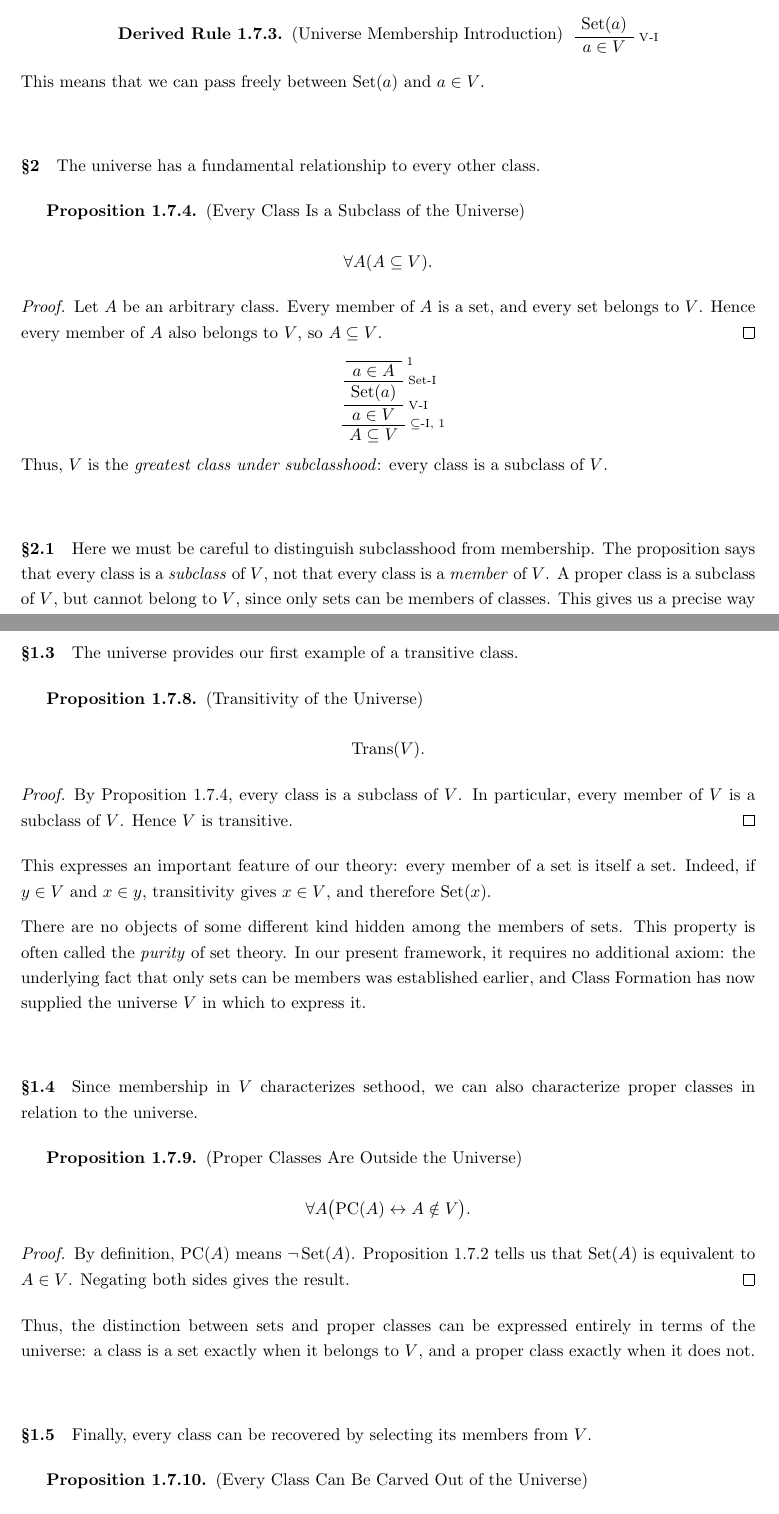
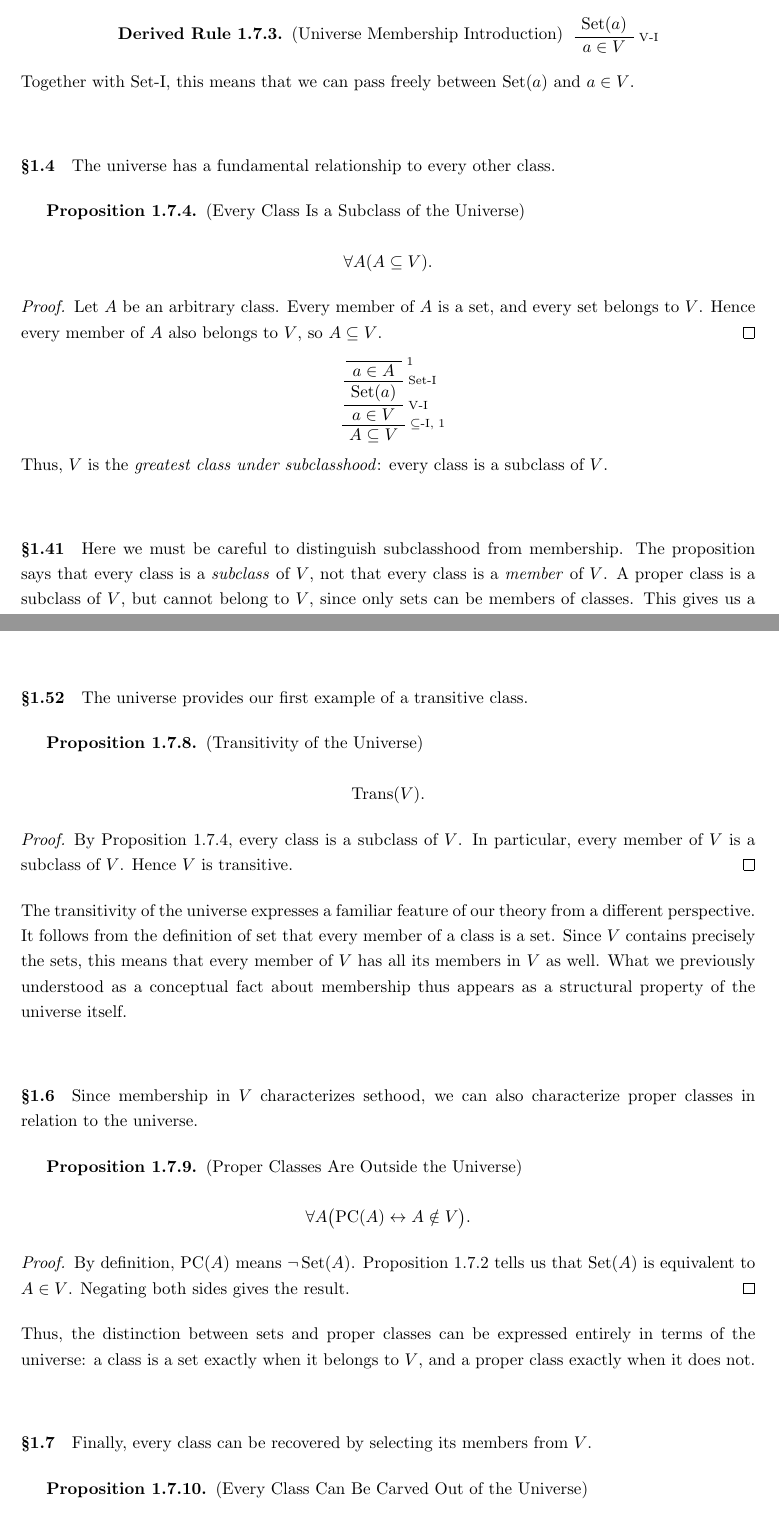
Before and after one commit to StephenMyller/STCH---Interactive, a LaTeX document (main.tex, which reads Chapters/01-NBG/06-the-first-classes.tex): two parts of pages 28 and 30 of 88, joined at a grey line, cut so that both start at the same text. Compiled offline with pdfLaTeX.

Commit message:
Updates from Overleaf

```diff
--- a/Chapters/01-NBG/06-the-first-classes.tex
+++ b/Chapters/01-NBG/06-the-first-classes.tex
@@ -134,9 +134,9 @@ x\in V
 \end{prooftree}
 \end{derivedrule}
 
-This means that we can pass freely between \(\Set(a)\) and \(a\in V\).
+Together with Set-I, this means that we can pass freely between \(\Set(a)\) and \(a\in V\).
 
-\nbgpara{2}{}
+\nbgpara{1.4}{}
 The universe has a fundamental relationship to every other class.
 
 \begin{proposition}[Every Class Is a Subclass of the Universe]
@@ -166,5 +166,5 @@ Let \(A\) be an arbitrary class. Every member of \(A\) is a set, and every set b
 
 Thus, \(V\) is the \emph{greatest class under subclasshood}: every class is a subclass of \(V\).
 
-\nbgpara{2.1}{} Here we must be careful to distinguish subclasshood from membership. The proposition says that every class is a \emph{subclass} of \(V\), not that every class is a \emph{member} of \(V\). A proper class is a subclass of \(V\), but cannot belong to \(V\), since only sets can be members of classes. This gives us a precise way of thinking about the relationship between sets and classes. Every class collects objects drawn from the same universe \(V\), but a class need not itself be one of those objects.
+\nbgpara{1.41}{} Here we must be careful to distinguish subclasshood from membership. The proposition says that every class is a \emph{subclass} of \(V\), not that every class is a \emph{member} of \(V\). A proper class is a subclass of \(V\), but cannot belong to \(V\), since only sets can be members of classes. This gives us a precise way of thinking about the relationship between sets and classes. Every class collects objects drawn from the same universe \(V\), but a class need not itself be one of those objects.
 
@@ -276,7 +275,7 @@ Conversely, if a class is transitive, a two-step membership chain through that c
 \end{prooftree}
 \end{formalderivation}
 
-\nbgpara{1.3}{}
+\nbgpara{1.52}{}
 The universe provides our first example of a transitive class.
 
 \begin{proposition}[Transitivity of the Universe]
@@ -290,11 +289,9 @@ The universe provides our first example of a transitive class.
 By Proposition~\ref{prop:every-class-subclass-of-V}, every class is a subclass of \(V\). In particular, every member of \(V\) is a subclass of \(V\). Hence \(V\) is transitive.
 \end{proof}
 
-This expresses an important feature of our theory: every member of a set is itself a set. Indeed, if \(y\in V\) and \(x\in y\), transitivity gives \(x\in V\), and therefore \(\Set(x)\).
+The transitivity of the universe expresses a familiar feature of our theory from a different perspective. It follows from the definition of set that every member of a class is a set. Since \(V\) contains precisely the sets, this means that every member of \(V\) has all its members in \(V\) as well. What we previously understood as a conceptual fact about membership thus appears as a structural property of the universe itself.
 
-There are no objects of some different kind hidden among the members of sets. This property is often called the \emph{purity} of set theory. In our present framework, it requires no additional axiom: the underlying fact that only sets can be members was established earlier, and Class Formation has now supplied the universe \(V\) in which to express it.
-
-\nbgpara{1.4}{}
+\nbgpara{1.6}{}
 Since membership in \(V\) characterizes sethood, we can also characterize proper classes in relation to the universe.
 
 \begin{proposition}[Proper Classes Are Outside the Universe]
@@ -313,7 +310,7 @@ By definition, \(\PC(A)\) means \(\neg\Set(A)\). Proposition~\ref{prop:membershi
 
 Thus, the distinction between sets and proper classes can be expressed entirely in terms of the universe: a class is a set exactly when it belongs to \(V\), and a proper class exactly when it does not.
 
-\nbgpara{1.5}{}
+\nbgpara{1.7}{}
 Finally, every class can be recovered by selecting its members from \(V\).
 
 \begin{proposition}[Every Class Can Be Carved Out of the Universe]
```
Also changed, not shown: Chapters/01-NBG/06-the-first-classes.tex (18 more changed lines).
